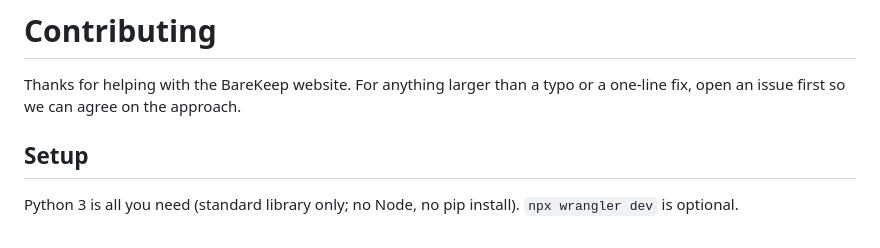
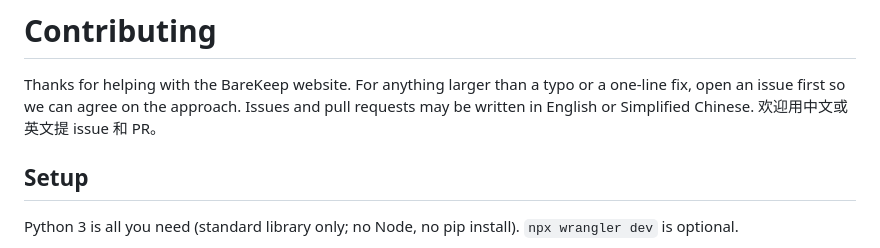
Before and after one commit to ydongy/barekeep-website, a Markdown page: CONTRIBUTING.md, the part around the change. GitHub-like rendering.

```diff
--- a/CONTRIBUTING.md
+++ b/CONTRIBUTING.md
@@ -1,7 +1,8 @@
 # Contributing
 
 Thanks for helping with the BareKeep website. For anything larger than a typo or a one-line fix, open an issue first so
-we can agree on the approach.
+we can agree on the approach. Issues and pull requests may be written in English or Simplified Chinese.
+欢迎用中文或英文提 issue 和 PR。
 
 ## Setup
 
```
Also changed, not shown: AGENTS.md (+24 -3 lines).
